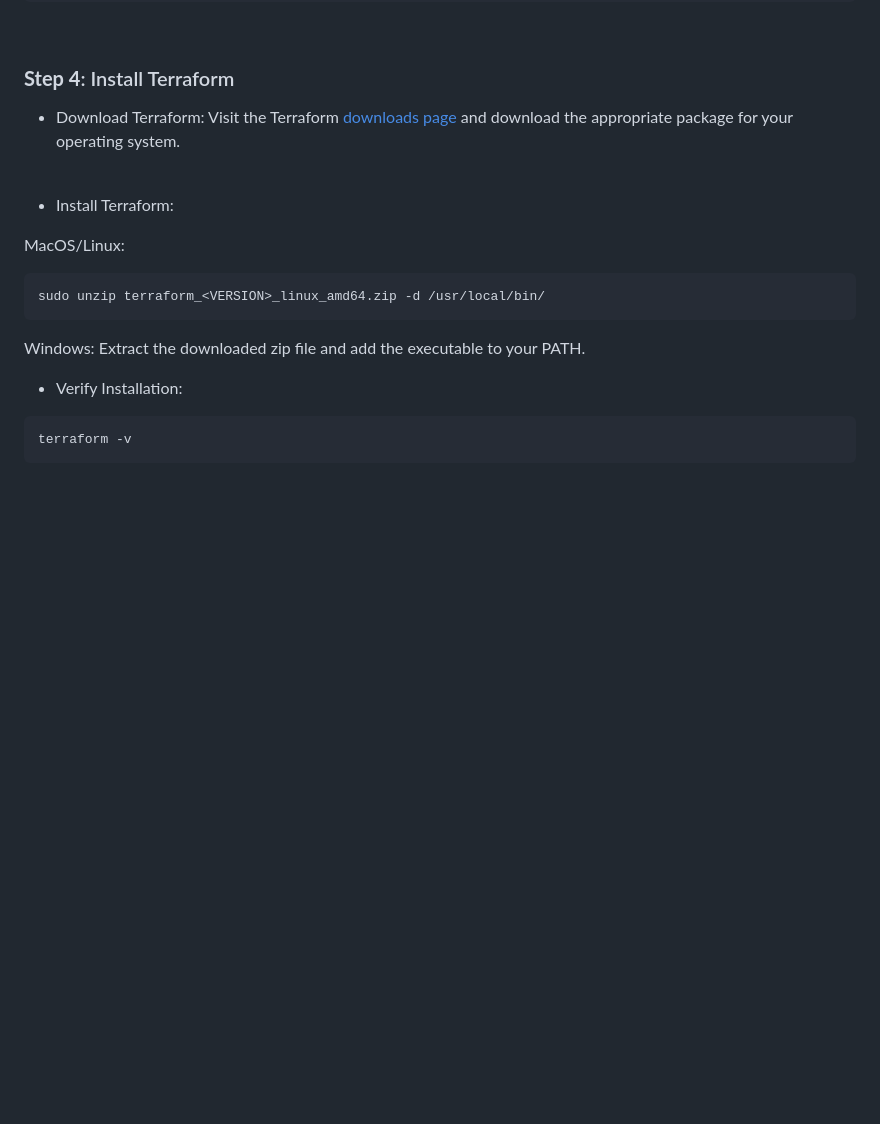
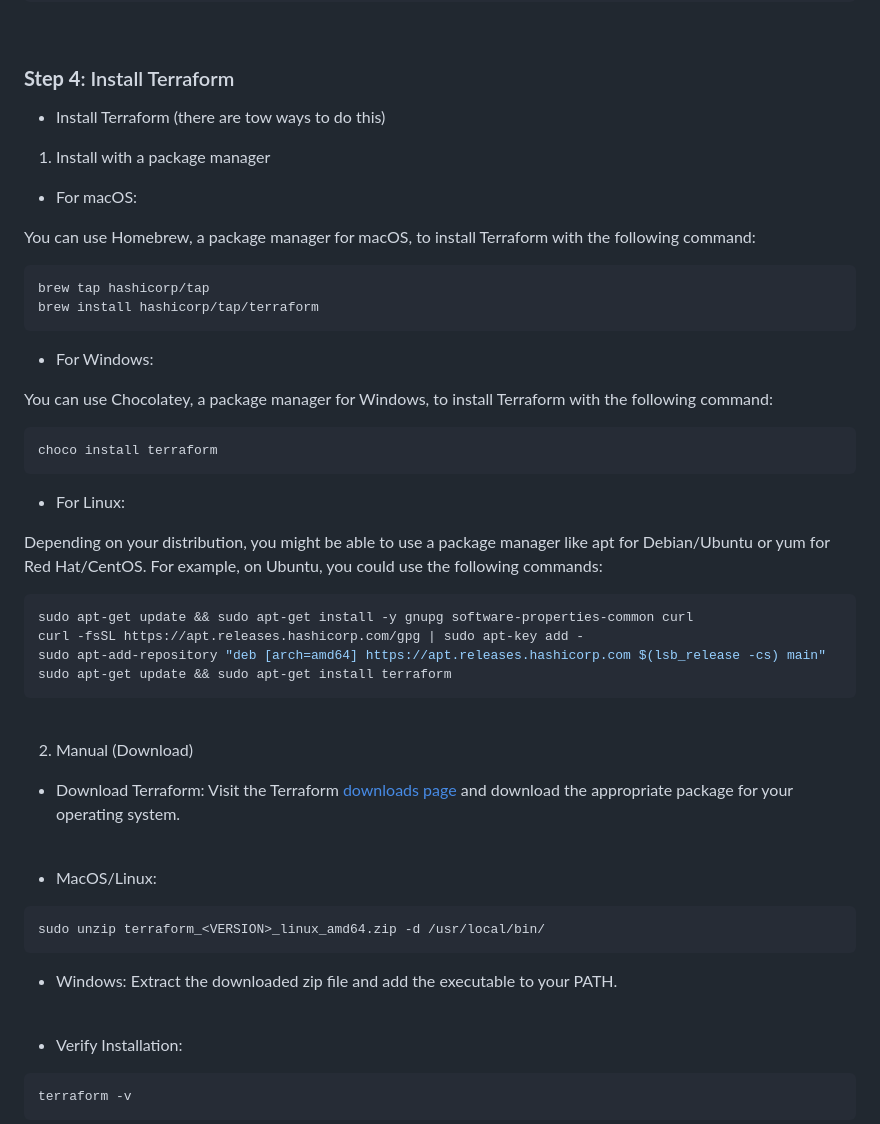
Before and after one commit to CiscoDevNet/WASTC2024-vFDW, a Markdown page: 3-Wednesday/Intro-to-Terraform/README.md, the part around the change. Drawn GitHub-style; blank space fills up the shorter version.

````diff
--- a/3-Wednesday/Intro-to-Terraform/README.md
+++ b/3-Wednesday/Intro-to-Terraform/README.md
@@ -56,17 +56,54 @@ venv\Scripts\activate
 
 ### **Step 4**: Install Terraform
 
+- Install Terraform (there are tow ways to do this)
+
+
+1. Install with a package manager
+
+
+- For macOS:
+
+You can use Homebrew, a package manager for macOS, to install Terraform with the following command:
+
+```bash
+brew tap hashicorp/tap
+brew install hashicorp/tap/terraform
+```
+
+- For Windows:
+
+You can use Chocolatey, a package manager for Windows, to install Terraform with the following command:
+
+```bash
+choco install terraform
+```
+
+- For Linux:
+
+Depending on your distribution, you might be able to use a package manager like apt for Debian/Ubuntu or yum for Red Hat/CentOS. For example, on Ubuntu, you could use the following commands:
+
+```bash
+sudo apt-get update && sudo apt-get install -y gnupg software-properties-common curl
+curl -fsSL https://apt.releases.hashicorp.com/gpg | sudo apt-key add -
+sudo apt-add-repository "deb [arch=amd64] https://apt.releases.hashicorp.com $(lsb_release -cs) main"
+sudo apt-get update && sudo apt-get install terraform
+```
+
+<br>
+
+
+2. Manual (Download)
+
 - Download Terraform: Visit the Terraform [downloads page](https://developer.hashicorp.com/terraform/install) and download the appropriate package for your operating system.
 <br>
 
-- Install Terraform:
-
-MacOS/Linux:
+- MacOS/Linux:
 ```bash
 sudo unzip terraform_<VERSION>_linux_amd64.zip -d /usr/local/bin/
 ```
 
-Windows:
+- Windows:
 Extract the downloaded zip file and add the executable to your PATH.
 <br>
 
````
